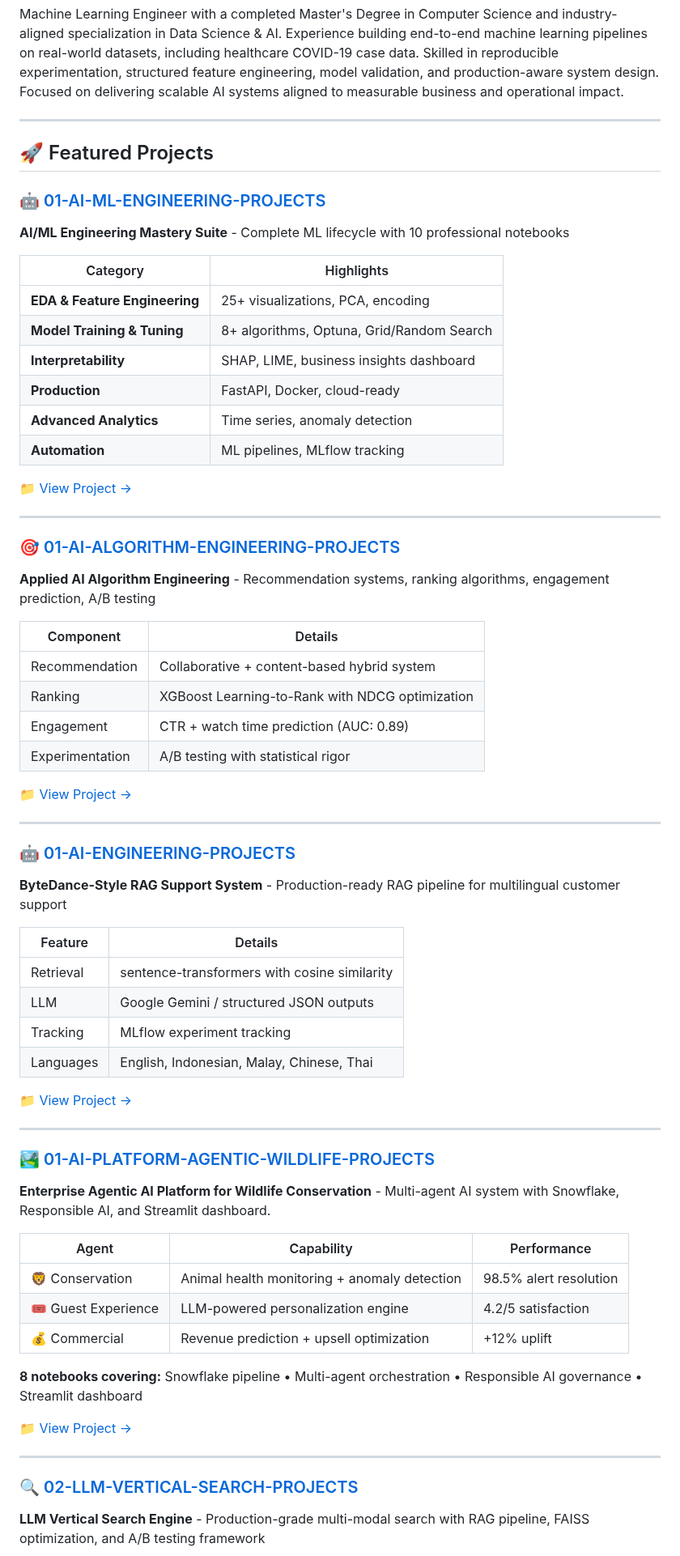
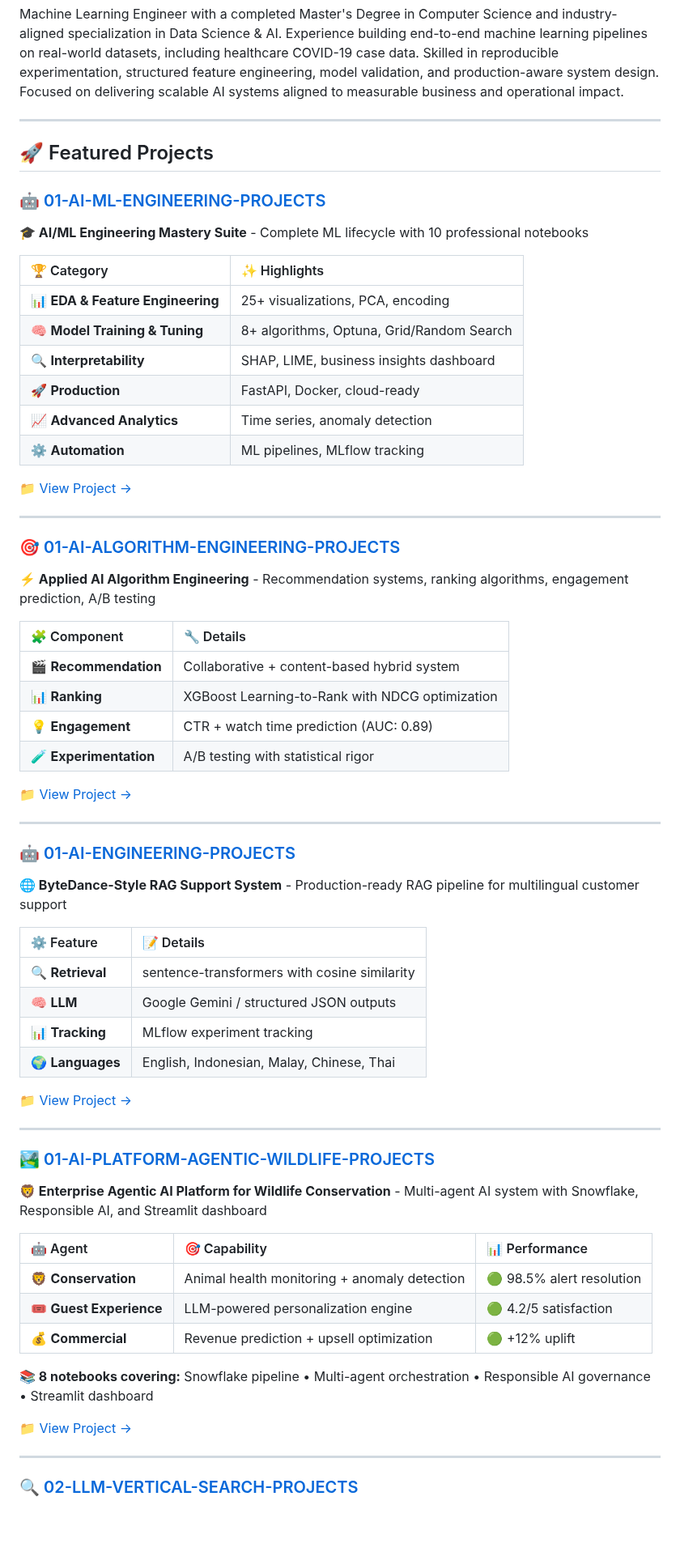
Before and after one commit to ImranDataScientist83/healthcare-covid-analysis, a Markdown page: README.md, the part around one of its changes. Shown at 81% size. Rendered like a GitHub page; blank space fills up the shorter version.

```diff
--- a/README.md
+++ b/README.md
@@ -18,72 +18,80 @@ Machine Learning Engineer with a completed Master's Degree in Computer Science a
 
 ---
 
+
 ## 🚀 Featured Projects
 
-### [🤖 01-AI-ML-ENGINEERING-PROJECTS](./01-AI-ML-ENGINEERING-PROJECTS/)
 
-**AI/ML Engineering Mastery Suite** - Complete ML lifecycle with 10 professional notebooks
+### 🤖 [01-AI-ML-ENGINEERING-PROJECTS](./01-AI-ML-ENGINEERING-PROJECTS/)
 
-| Category | Highlights |
-|----------|------------|
-| **EDA & Feature Engineering** | 25+ visualizations, PCA, encoding |
-| **Model Training & Tuning** | 8+ algorithms, Optuna, Grid/Random Search |
-| **Interpretability** | SHAP, LIME, business insights dashboard |
-| **Production** | FastAPI, Docker, cloud-ready |
-| **Advanced Analytics** | Time series, anomaly detection |
-| **Automation** | ML pipelines, MLflow tracking |
+**🎓 AI/ML Engineering Mastery Suite** - Complete ML lifecycle with 10 professional notebooks
+
+| 🏆 Category | ✨ Highlights |
+|:------------|:--------------|
+| 📊 **EDA & Feature Engineering** | 25+ visualizations, PCA, encoding |
+| 🧠 **Model Training & Tuning** | 8+ algorithms, Optuna, Grid/Random Search |
+| 🔍 **Interpretability** | SHAP, LIME, business insights dashboard |
+| 🚀 **Production** | FastAPI, Docker, cloud-ready |
+| 📈 **Advanced Analytics** | Time series, anomaly detection |
+| ⚙️ **Automation** | ML pipelines, MLflow tracking |
 
 📁 [View Project →](./01-AI-ML-ENGINEERING-PROJECTS/README.md)
 
+
 ---
 
-### [🎯 01-AI-ALGORITHM-ENGINEERING-PROJECTS](./01-AI-ALGORITHM-ENGINEERING-PROJECTS/)
 
-**Applied AI Algorithm Engineering** - Recommendation systems, ranking algorithms, engagement prediction, A/B testing
+### 🎯 [01-AI-ALGORITHM-ENGINEERING-PROJECTS](./01-AI-ALGORITHM-ENGINEERING-PROJECTS/)
 
-| Component | Details |
-|-----------|---------|
-| Recommendation | Collaborative + content-based hybrid system |
-| Ranking | XGBoost Learning-to-Rank with NDCG optimization |
-| Engagement | CTR + watch time prediction (AUC: 0.89) |
-| Experimentation | A/B testing with statistical rigor |
+**⚡ Applied AI Algorithm Engineering** - Recommendation systems, ranking algorithms, engagement prediction, A/B testing
+
+| 🧩 Component | 🔧 Details |
+|:------------|:-----------|
+| 🎬 **Recommendation** | Collaborative + content-based hybrid system |
+| 📊 **Ranking** | XGBoost Learning-to-Rank with NDCG optimization |
+| 💡 **Engagement** | CTR + watch time prediction (AUC: 0.89) |
+| 🧪 **Experimentation** | A/B testing with statistical rigor |
 
 📁 [View Project →](./01-AI-ALGORITHM-ENGINEERING-PROJECTS/README.md)
 
+
 ---
 
-### [🤖 01-AI-ENGINEERING-PROJECTS](./01-AI-ENGINEERING-PROJECTS/)
 
-**ByteDance-Style RAG Support System** - Production-ready RAG pipeline for multilingual customer support
+### 🤖 [01-AI-ENGINEERING-PROJECTS](./01-AI-ENGINEERING-PROJECTS/)
 
-| Feature | Details |
-|---------|---------|
-| Retrieval | sentence-transformers with cosine similarity |
-| LLM | Google Gemini / structured JSON outputs |
-| Tracking | MLflow experiment tracking |
-| Languages | English, Indonesian, Malay, Chinese, Thai |
+**🌐 ByteDance-Style RAG Support System** - Production-ready RAG pipeline for multilingual customer support
+
+| ⚙️ Feature | 📝 Details |
+|:-----------|:-----------|
+| 🔍 **Retrieval** | sentence-transformers with cosine similarity |
+| 🧠 **LLM** | Google Gemini / structured JSON outputs |
+| 📊 **Tracking** | MLflow experiment tracking |
+| 🌍 **Languages** | English, Indonesian, Malay, Chinese, Thai |
 
 📁 [View Project →](./01-AI-ENGINEERING-PROJECTS/byte-dance-rag-support/README.md)
 
+
 ---
 
-### [🏞️ 01-AI-PLATFORM-AGENTIC-WILDLIFE-PROJECTS](https://github.com/ImranDataScientist83/healthcare-covid-analysis/tree/main/01-AI-PLATFORM-AGENTIC-WILDLIFE-PROJECTS)
 
-**Enterprise Agentic AI Platform for Wildlife Conservation** - Multi-agent AI system with Snowflake, Responsible AI, and Streamlit dashboard.
+### 🏞️ [01-AI-PLATFORM-AGENTIC-WILDLIFE-PROJECTS](https://github.com/ImranDataScientist83/healthcare-covid-analysis/tree/main/01-AI-PLATFORM-AGENTIC-WILDLIFE-PROJECTS)
 
-| Agent | Capability | Performance |
-|-------|------------|-------------|
-| 🦁 Conservation | Animal health monitoring + anomaly detection | 98.5% alert resolution |
-| 🎟️ Guest Experience | LLM-powered personalization engine | 4.2/5 satisfaction |
-| 💰 Commercial | Revenue prediction + upsell optimization | +12% uplift |
+**🦁 Enterprise Agentic AI Platform for Wildlife Conservation** - Multi-agent AI system with Snowflake, Responsible AI, and Streamlit dashboard
 
-**8 notebooks covering:** Snowflake pipeline • Multi-agent orchestration • Responsible AI governance • Streamlit dashboard
+| 🤖 Agent | 🎯 Capability | 📊 Performance |
+|:---------|:--------------|:---------------|
+| 🦁 **Conservation** | Animal health monitoring + anomaly detection | 🟢 98.5% alert resolution |
+| 🎟️ **Guest Experience** | LLM-powered personalization engine | 🟢 4.2/5 satisfaction |
+| 💰 **Commercial** | Revenue prediction + upsell optimization | 🟢 +12% uplift |
+
+**📚 8 notebooks covering:** Snowflake pipeline • Multi-agent orchestration • Responsible AI governance • Streamlit dashboard
 
 📁 [View Project →](https://github.com/ImranDataScientist83/healthcare-covid-analysis/tree/main/01-AI-PLATFORM-AGENTIC-WILDLIFE-PROJECTS)
 
+
 ---
 
-### [🔍 02-LLM-VERTICAL-SEARCH-PROJECTS](./02-LLM-VERTICAL-SEARCH-PROJECTS/)
 
-**LLM Vertical Search Engine** - Production-grade multi-modal search with RAG pipeline, FAISS optimization, and A/B testing framework
+### 🔍 [02-LLM-VERTICAL-SEARCH-PROJECTS](./02-LLM-VERTICAL-SEARCH-PROJECTS/)
 
```
Also changed, not shown: other parts of README.md (+26 -18 lines).
